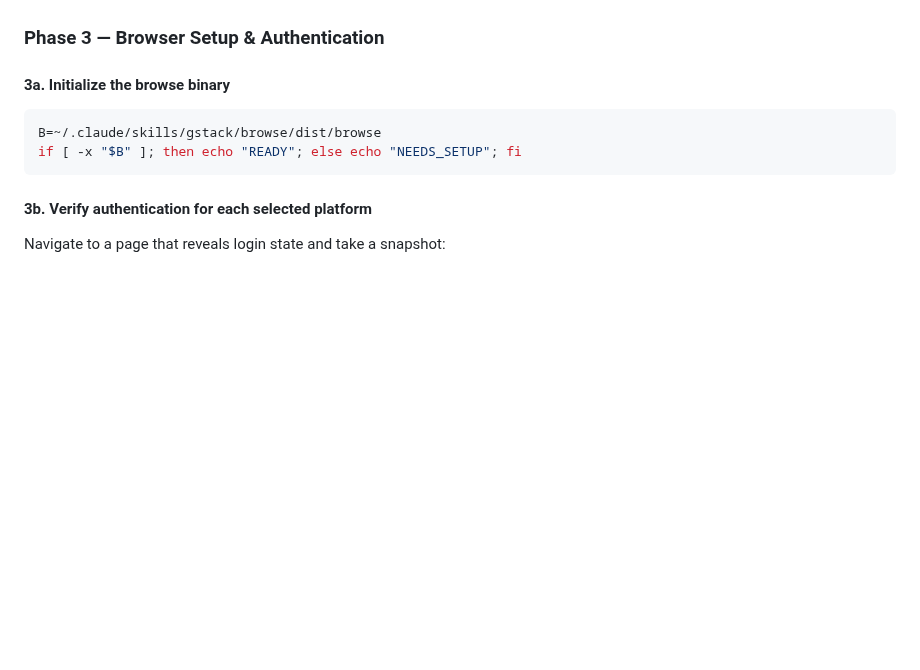
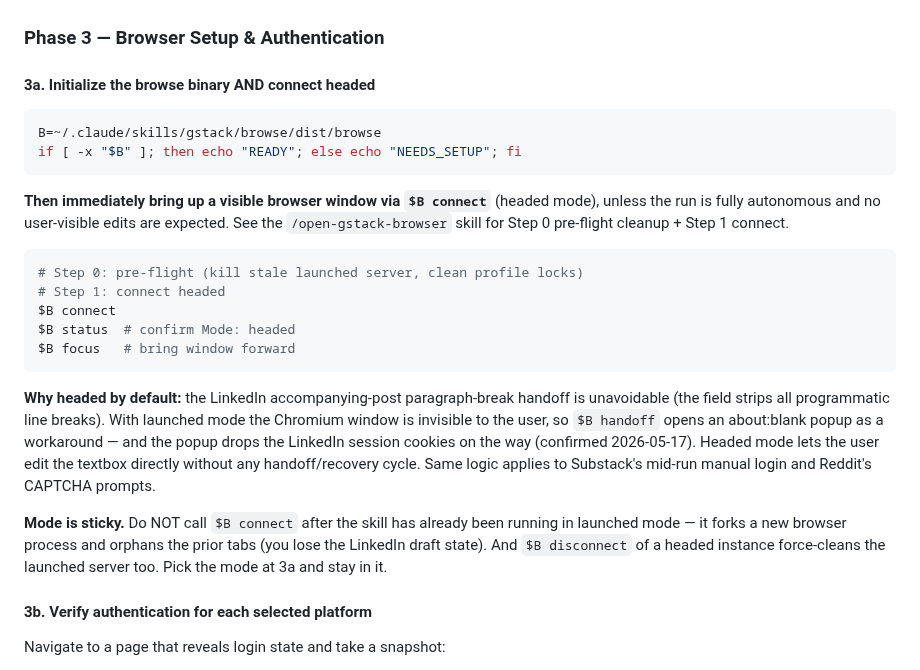
Before and after one commit to michaellady/claude-social-media-skills, a Markdown page: crosspost-newsletter/SKILL.md, the part around one of its changes. Drawn GitHub-style; blank space fills up the shorter version.

````diff
--- a/crosspost-newsletter/SKILL.md
+++ b/crosspost-newsletter/SKILL.md
@@ -233,12 +233,26 @@ Platforms are processed one at a time, sequentially. Full-article platforms run
 
 ### Phase 3 — Browser Setup & Authentication
 
-#### 3a. Initialize the browse binary
+#### 3a. Initialize the browse binary AND connect headed
 
 ```bash
 B=~/.claude/skills/gstack/browse/dist/browse
 if [ -x "$B" ]; then echo "READY"; else echo "NEEDS_SETUP"; fi
 ```
+
+**Then immediately bring up a visible browser window via `$B connect`** (headed mode), unless the run is fully autonomous and no user-visible edits are expected. See the `/open-gstack-browser` skill for Step 0 pre-flight cleanup + Step 1 connect.
+
+```bash
+# Step 0: pre-flight (kill stale launched server, clean profile locks)
+# Step 1: connect headed
+$B connect
+$B status  # confirm Mode: headed
+$B focus   # bring window forward
+```
+
+**Why headed by default:** the LinkedIn accompanying-post paragraph-break handoff is unavoidable (the field strips all programmatic line breaks). With launched mode the Chromium window is invisible to the user, so `$B handoff` opens an about:blank popup as a workaround — and the popup drops the LinkedIn session cookies on the way (confirmed 2026-05-17). Headed mode lets the user edit the textbox directly without any handoff/recovery cycle. Same logic applies to Substack's mid-run manual login and Reddit's CAPTCHA prompts.
+
+**Mode is sticky.** Do NOT call `$B connect` after the skill has already been running in launched mode — it forks a new browser process and orphans the prior tabs (you lose the LinkedIn draft state). And `$B disconnect` of a headed instance force-cleans the launched server too. Pick the mode at 3a and stay in it.
 
 #### 3b. Verify authentication for each selected platform
 
````
Also changed, not shown: other parts of crosspost-newsletter/SKILL.md (+12 -0 lines).
